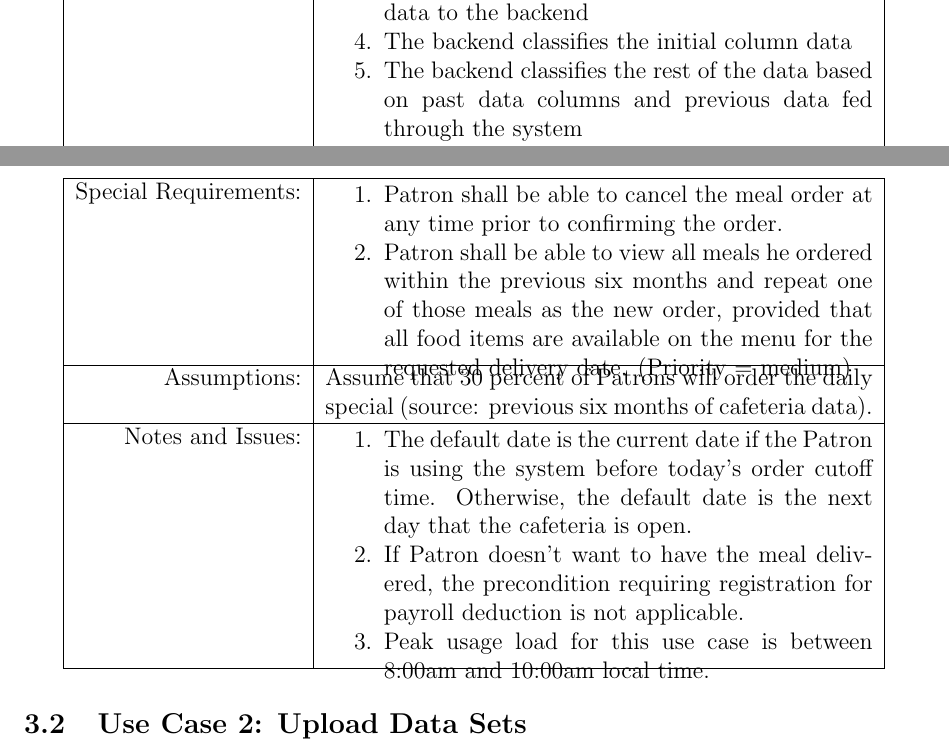
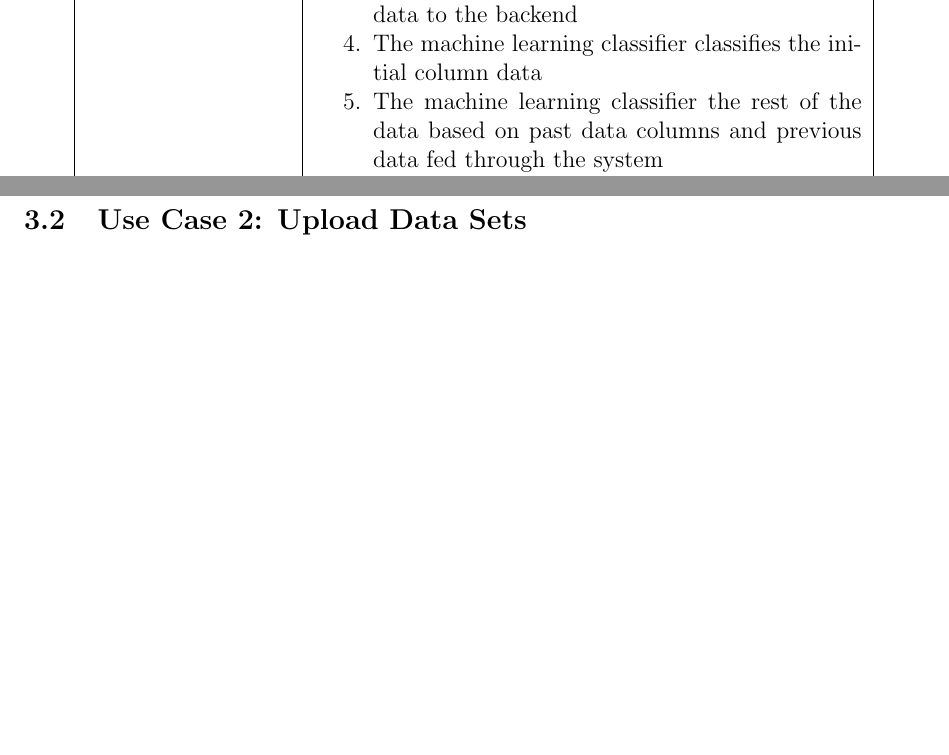
Before and after one commit to JakeVz/CSC402_SRS, a LaTeX document (SRS.tex): two parts of pages 13 and 14 of 27 before the commit and two parts of pages 13 and 14 of 26 after it, joined at a grey line, cut so that both start at the same text, the shorter picture padded with empty space. Compiled offline with pdfLaTeX.

Commit message:
removed trash from my section

```diff
--- a/SRS.tex
+++ b/SRS.tex
@@ -274,8 +274,8 @@ Normal Flow:&1.0 Select the correct category from the data classifier\\
 \item The Data Analyst uploads the dataset to the front end of the system
 \item System displays upload status
 \item System displays upload complete and feeds the data to the backend
-\item The backend classifies the initial column data
-\item The backend classifies the rest of the data based on past data columns and previous data fed through the system
+\item The machine learning classifier classifies the initial column data
+\item The machine learning classifier the rest of the data based on past data columns and previous data fed through the system
 \item the backend outputs the results of the data in a web-parsable format (JSON)
 \item The front end parses this output and displays it to the data analyst along with the columns in question
 \item the Data Analyst reviews the data and selects the correct category based on their domain knowledge
@@ -303,21 +303,6 @@ Priority:&High\\
 Frequency of Use:&Approximately n uses per data set (depends on column inputted)\\
 \hline
 Business Rules:&TBD\\
-\hline
-Special Requirements:&
-\begin{packed_enumerate}
-\item Patron shall be able to cancel the meal order at any time prior to confirming the order.
-\item Patron shall be able to view all meals he ordered within the previous six months and repeat one of those meals as the new order, provided that all food items are available on the menu for the requested delivery date. (Priority = medium)
-\end{packed_enumerate}\\
-\hline
-Assumptions:&Assume that 30 percent of Patrons will order the daily special (source: previous six months of cafeteria data).\\
-\hline
-Notes and Issues:&
-\begin{packed_enumerate}
-\item The default date is the current date if the Patron is using the system before today's order cutoff time. Otherwise, the default date is the next day that the cafeteria is open.
-\item If Patron doesn't want to have the meal delivered, the precondition requiring registration for payroll deduction is not applicable.
-\item Peak usage load for this use case is between 8:00am and 10:00am local time.
-\end{packed_enumerate}\\
 \hline
 \end{longtable}
 
```
Also changed, not shown: SRS.pdf.
